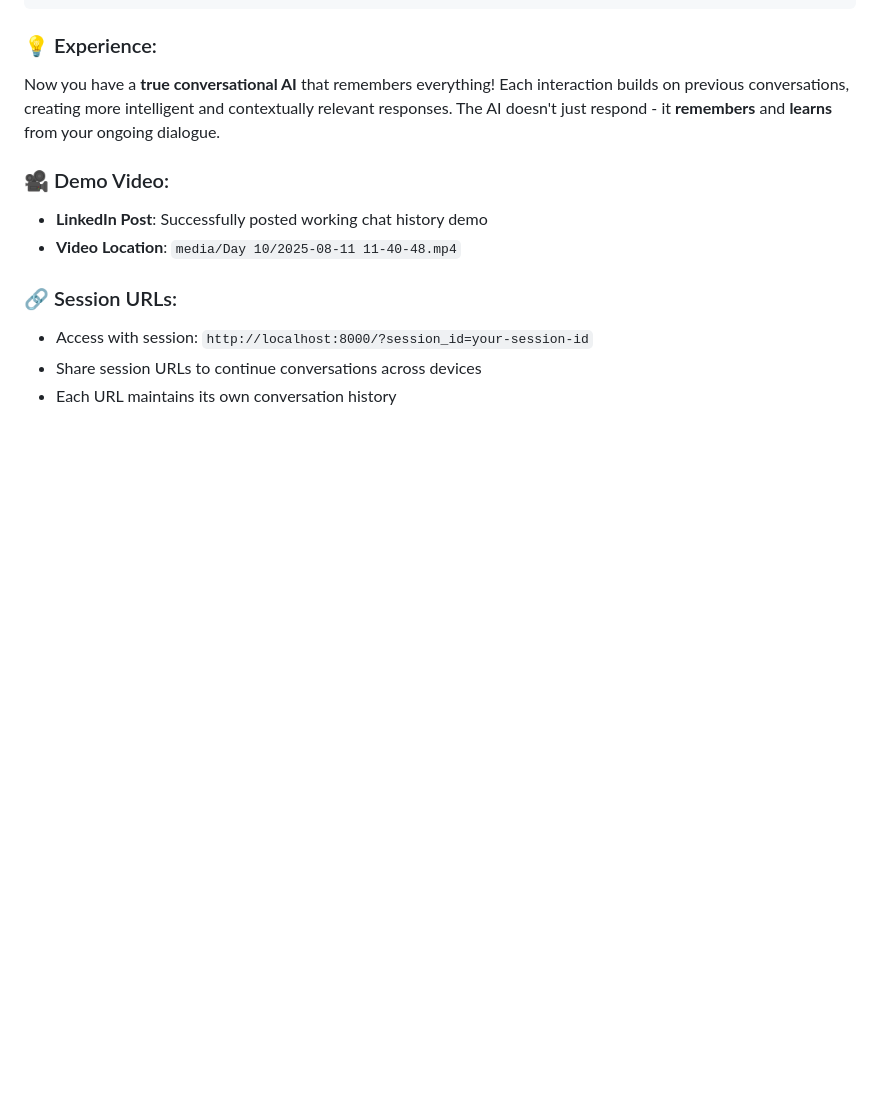
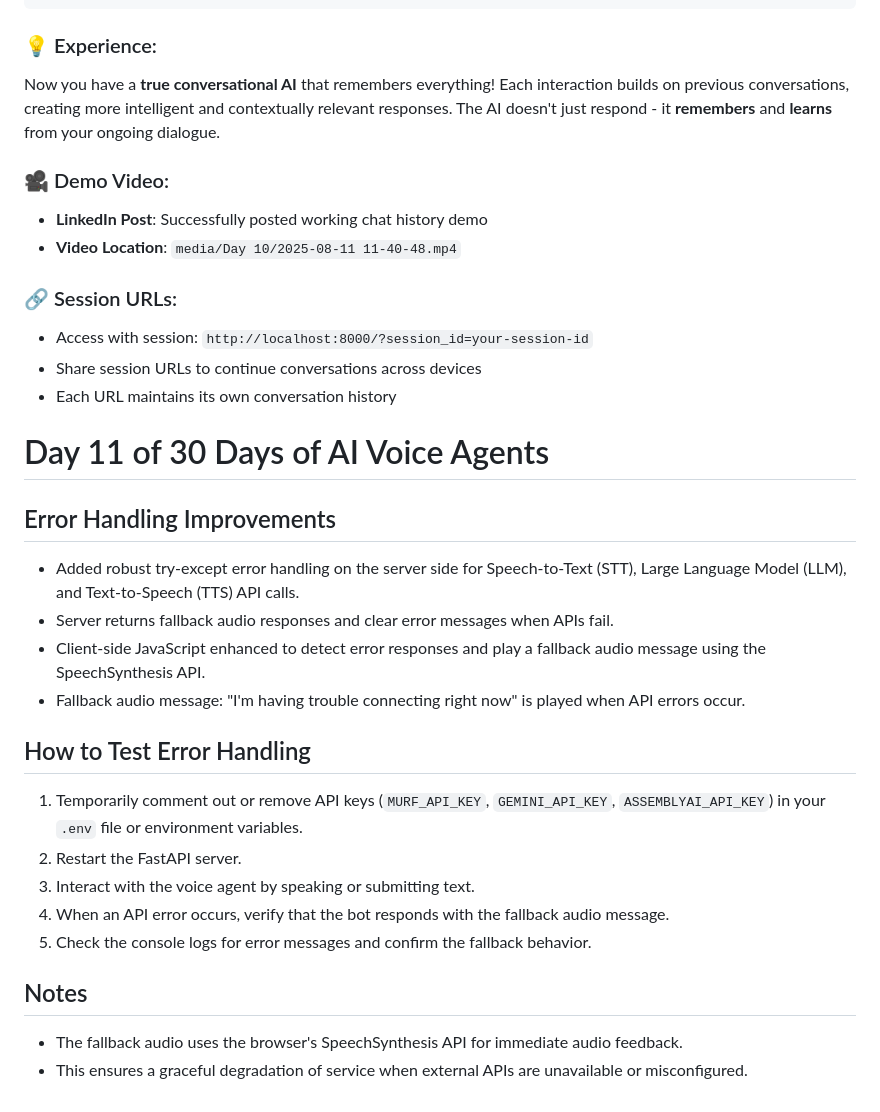
Before and after one commit to umesh-webdev25/TalkEasy-VoiceAssistant, a Markdown page: README.md, the part around the change. Drawn GitHub-style; blank space fills up the shorter version.

Commit message:
Day 11 Task Completed

```diff
--- a/README.md
+++ b/README.md
@@ -359,3 +359,25 @@ Now you have a **true conversational AI** that remembers everything! Each intera
 - Access with session: `http://localhost:8000/?session_id=your-session-id`
 - Share session URLs to continue conversations across devices
 - Each URL maintains its own conversation history
+
+# Day 11 of 30 Days of AI Voice Agents
+
+## Error Handling Improvements
+
+- Added robust try-except error handling on the server side for Speech-to-Text (STT), Large Language Model (LLM), and Text-to-Speech (TTS) API calls.
+- Server returns fallback audio responses and clear error messages when APIs fail.
+- Client-side JavaScript enhanced to detect error responses and play a fallback audio message using the SpeechSynthesis API.
+- Fallback audio message: "I'm having trouble connecting right now" is played when API errors occur.
+
+## How to Test Error Handling
+
+1. Temporarily comment out or remove API keys (`MURF_API_KEY`, `GEMINI_API_KEY`, `ASSEMBLYAI_API_KEY`) in your `.env` file or environment variables.
+2. Restart the FastAPI server.
+3. Interact with the voice agent by speaking or submitting text.
+4. When an API error occurs, verify that the bot responds with the fallback audio message.
+5. Check the console logs for error messages and confirm the fallback behavior.
+
+## Notes
+
+- The fallback audio uses the browser's SpeechSynthesis API for immediate audio feedback.
+- This ensures a graceful degradation of service when external APIs are unavailable or misconfigured.
```
